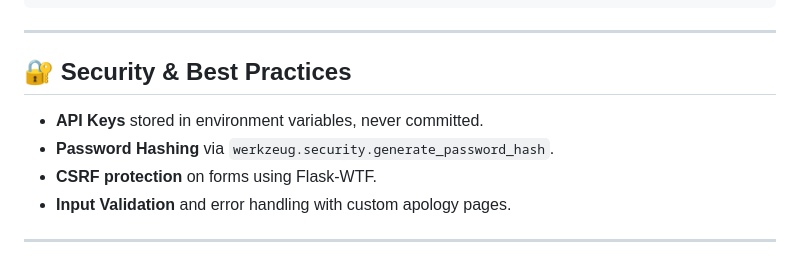
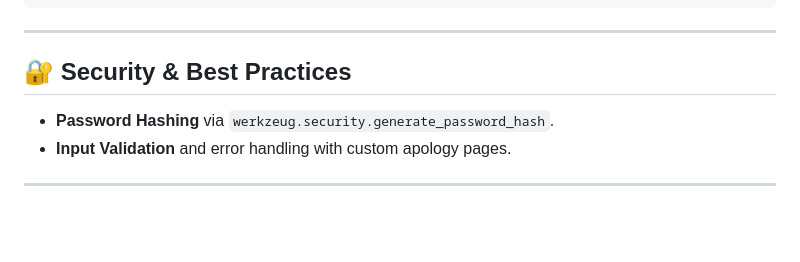
Before and after one commit to Altf4tan/Stock-Market-Site, a Markdown page: README.md, the part around the change. GitHub-like rendering; blank space fills up the shorter version.

```diff
--- a/README.md
+++ b/README.md
@@ -137,9 +137,7 @@ pytest
 
 ## 🔐 Security & Best Practices
 
-* **API Keys** stored in environment variables, never committed.
 * **Password Hashing** via `werkzeug.security.generate_password_hash`.
-* **CSRF protection** on forms using Flask-WTF.
 * **Input Validation** and error handling with custom apology pages.
 
 ---
```
